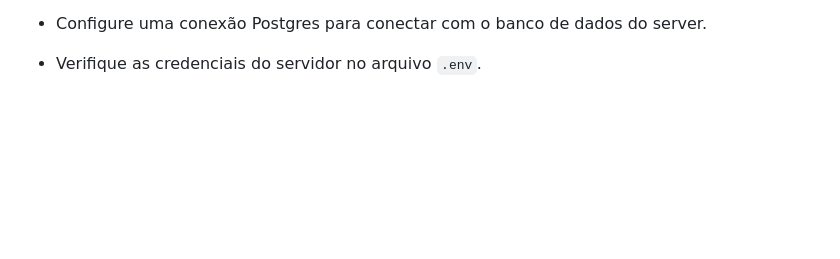
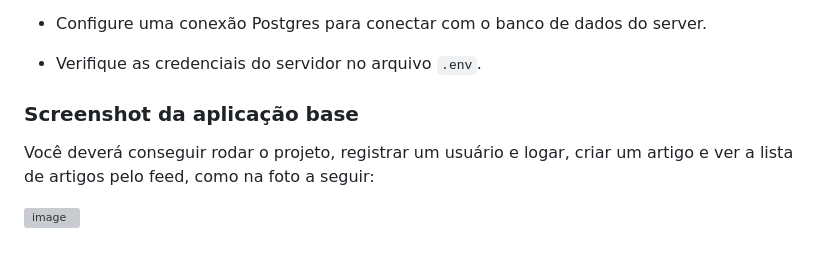
Before and after one commit to irmaos-dev/mural, a Markdown page: README.md, the part around the change. Rendered like a GitHub page; blank space fills up the shorter version; grey boxes are pictures that could not be loaded.

```diff
--- a/README.md
+++ b/README.md
@@ -107,3 +107,9 @@ https://dbeaver.io/download/
 - Configure uma conexão Postgres para conectar com o banco de dados do server.
 
 - Verifique as credenciais do servidor no arquivo `.env`.
+
+### Screenshot da aplicação base
+
+Você deverá conseguir rodar o projeto, registrar um usuário e logar, criar um artigo e ver a lista de artigos pelo feed, como na foto a seguir:
+
+![image](https://github.com/user-attachments/assets/799d67bf-150d-46e4-9543-ed5d8f266edf)
```
